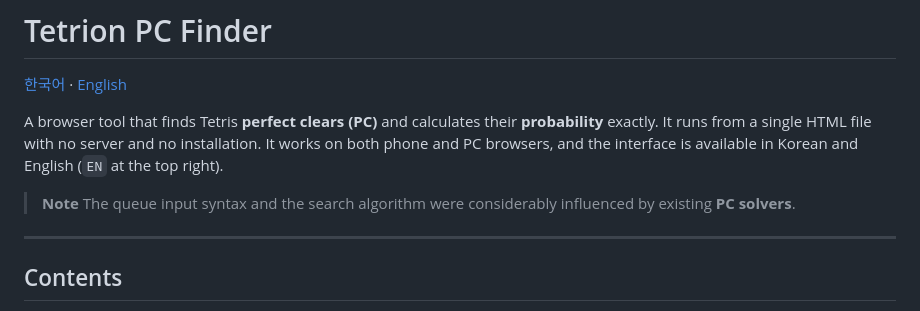
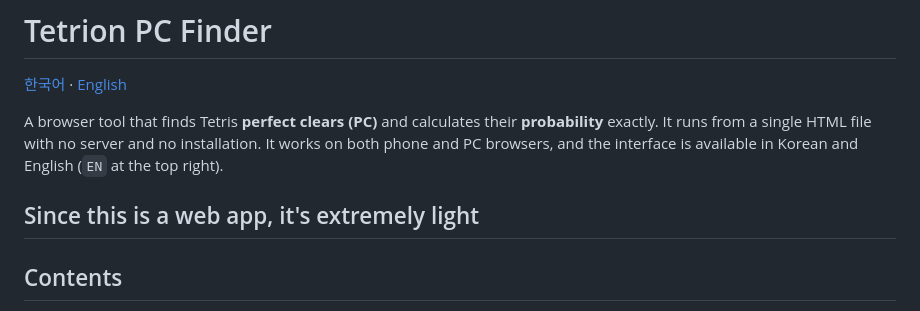
Before and after one commit to Kwon0114/Tetrion_PC-finder, a Markdown page: README.en.md, the part around the change. Rendered like a GitHub page.

```diff
--- a/README.en.md
+++ b/README.en.md
@@ -5,9 +5,7 @@
 A browser tool that finds Tetris **perfect clears (PC)** and calculates their **probability** exactly.
 It runs from a single HTML file with no server and no installation. It works on both phone and PC browsers, and the interface is available in Korean and English (`EN` at the top right).
 
-> **Note**
-> The queue input syntax and the search algorithm were considerably influenced by existing **PC solvers**.
-
+Since this is a web app, it's extremely light
 ---
 
 ## Contents
```
